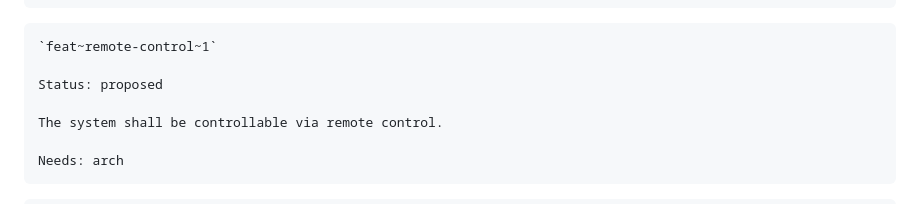
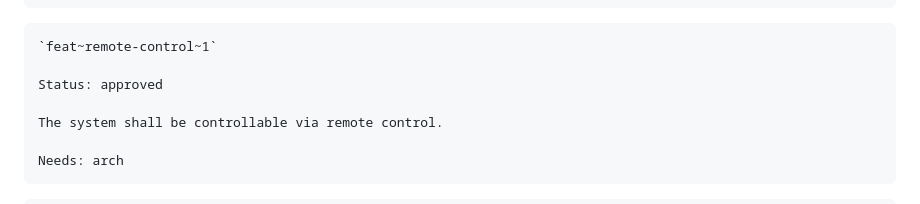
Before and after one commit to SEAME-pt/Team2_TheySEAME_Rollin, a Markdown page: docs/requirements/features.md, the part around the change. GitHub-like rendering.

Commit message:
Approve feat~remote-control~1

````diff
--- a/docs/requirements/features.md
+++ b/docs/requirements/features.md
@@ -153,7 +153,7 @@ Needs: arch
 ```
 `feat~remote-control~1`
 
-Status: proposed
+Status: approved
 
 The system shall be controllable via remote control.
 
````
